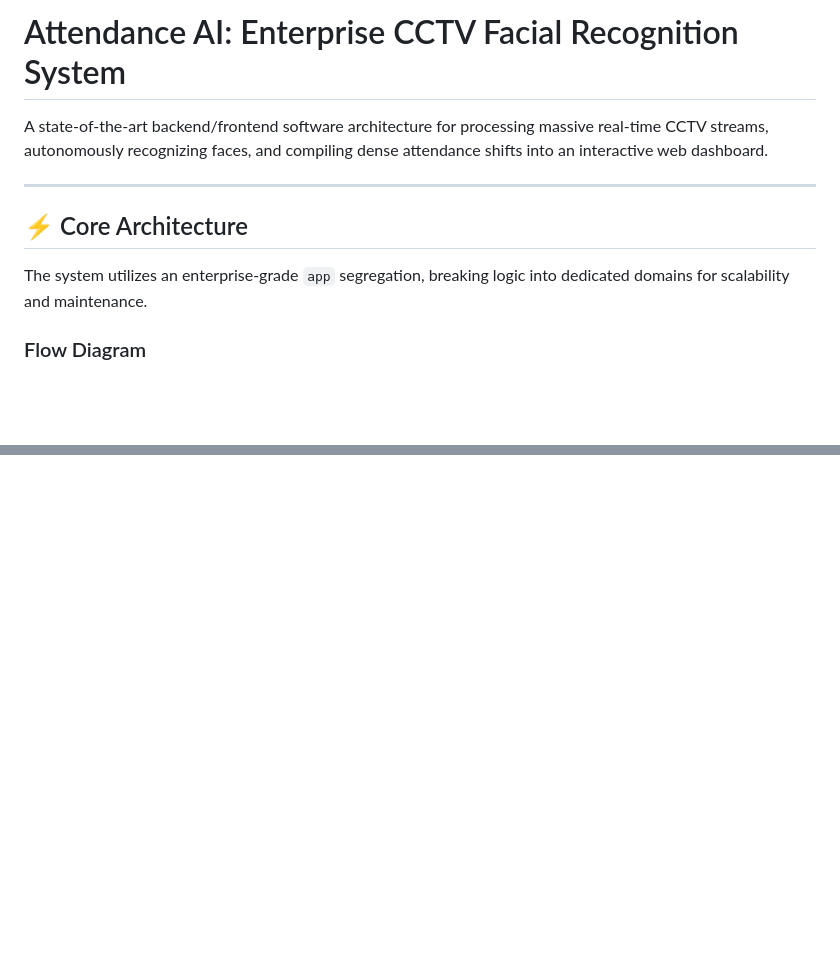
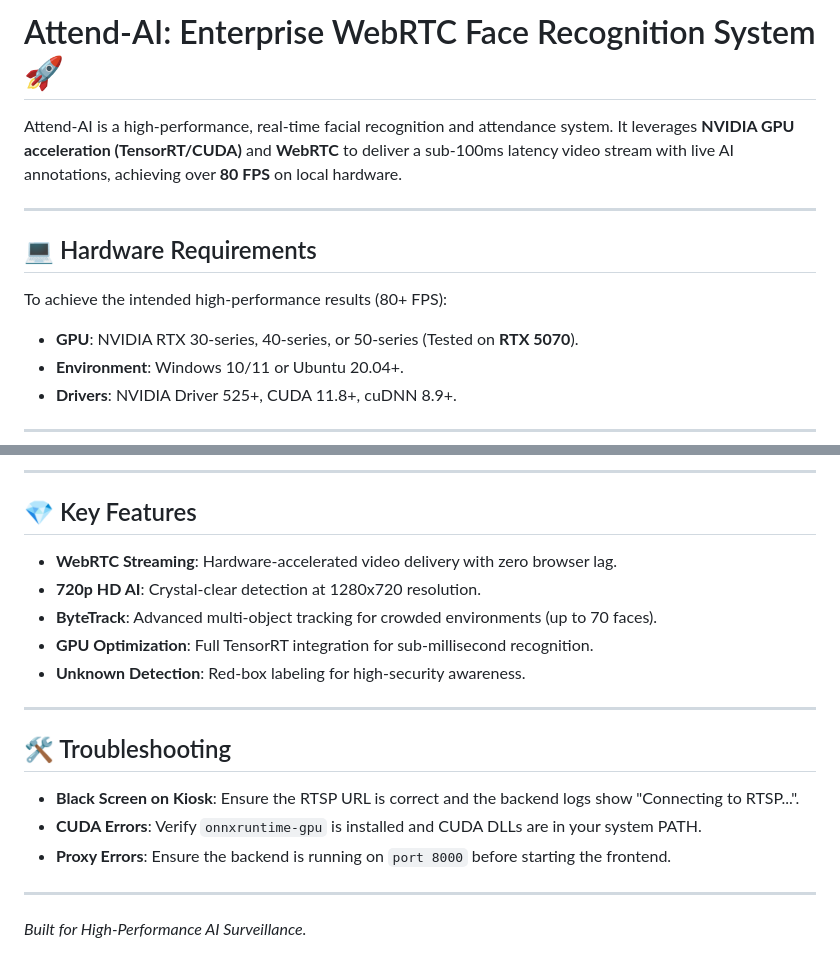
Before and after one commit to coesecatria/deploy-version, a Markdown page: README.md, 2 parts joined by grey strips. GitHub-like rendering; blank space fills up the shorter version.

```diff
--- a/README.md
+++ b/README.md
@@ -1,12 +1,15 @@
-# Attendance AI: Enterprise CCTV Facial Recognition System
+# Attend-AI: Enterprise WebRTC Face Recognition System 🚀
 
-A state-of-the-art backend/frontend software architecture for processing massive real-time CCTV streams, autonomously recognizing faces, and compiling dense attendance shifts into an interactive web dashboard.
+Attend-AI is a high-performance, real-time facial recognition and attendance system. It leverages **NVIDIA GPU acceleration (TensorRT/CUDA)** and **WebRTC** to deliver a sub-100ms latency video stream with live AI annotations, achieving over **80 FPS** on local hardware.
 
 ---
 
-## ⚡ Core Architecture
+## 💻 Hardware Requirements
 
-The system utilizes an enterprise-grade `app` segregation, breaking logic into dedicated domains for scalability and maintenance.
+To achieve the intended high-performance results (80+ FPS):
+- **GPU**: NVIDIA RTX 30-series, 40-series, or 50-series (Tested on **RTX 5070**).
+- **Environment**: Windows 10/11 or Ubuntu 20.04+.
+- **Drivers**: NVIDIA Driver 525+, CUDA 11.8+, cuDNN 8.9+.
 
-### Flow Diagram
+---
 
@@ -103,0 +110,18 @@ Visit the frontend at `http://localhost:5173`. Shift Configurations are fully co
+---
+
+## 💎 Key Features
+- **WebRTC Streaming**: Hardware-accelerated video delivery with zero browser lag.
+- **720p HD AI**: Crystal-clear detection at 1280x720 resolution.
+- **ByteTrack**: Advanced multi-object tracking for crowded environments (up to 70 faces).
+- **GPU Optimization**: Full TensorRT integration for sub-millisecond recognition.
+- **Unknown Detection**: Red-box labeling for high-security awareness.
+
+---
+
+## 🛠️ Troubleshooting
+- **Black Screen on Kiosk**: Ensure the RTSP URL is correct and the backend logs show "Connecting to RTSP...".
+- **CUDA Errors**: Verify `onnxruntime-gpu` is installed and CUDA DLLs are in your system PATH.
+- **Proxy Errors**: Ensure the backend is running on `port 8000` before starting the frontend.
+
+---
+*Built for High-Performance AI Surveillance.*
```
Also changed, not shown: other parts of README.md (+78 -75 lines).
